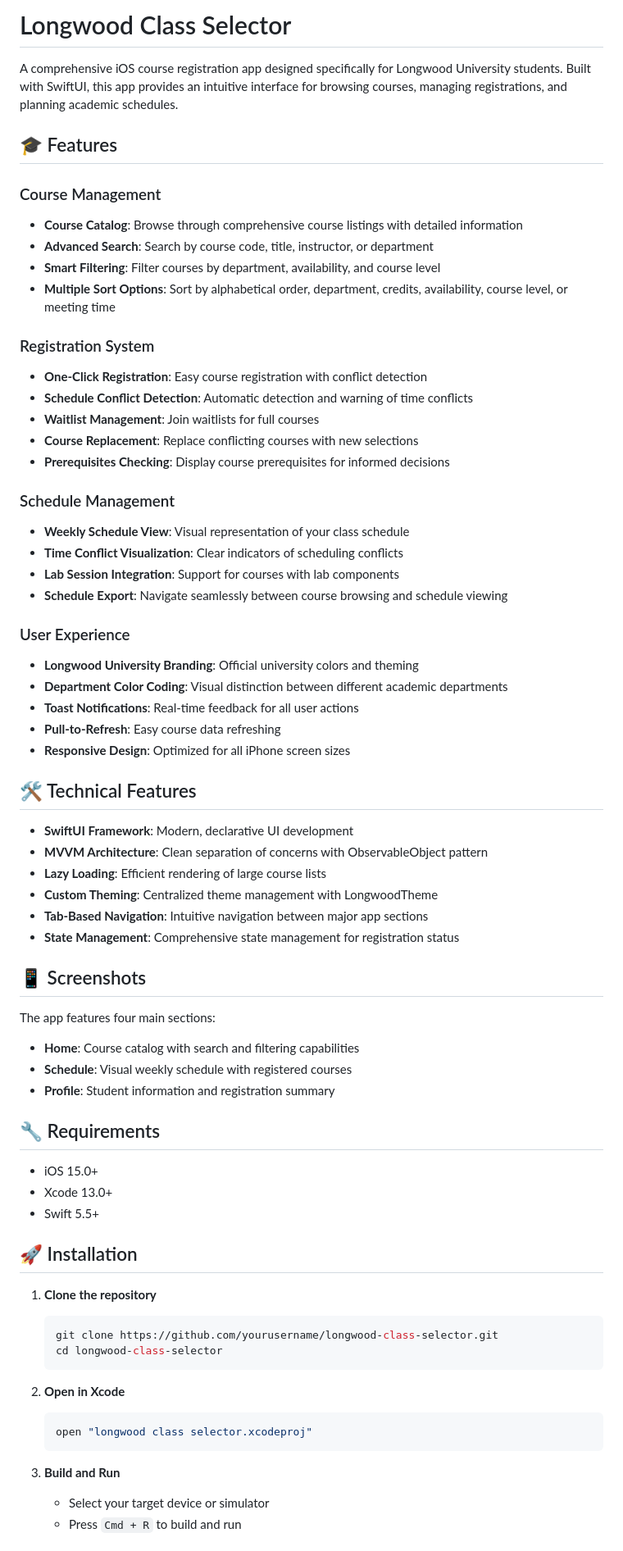
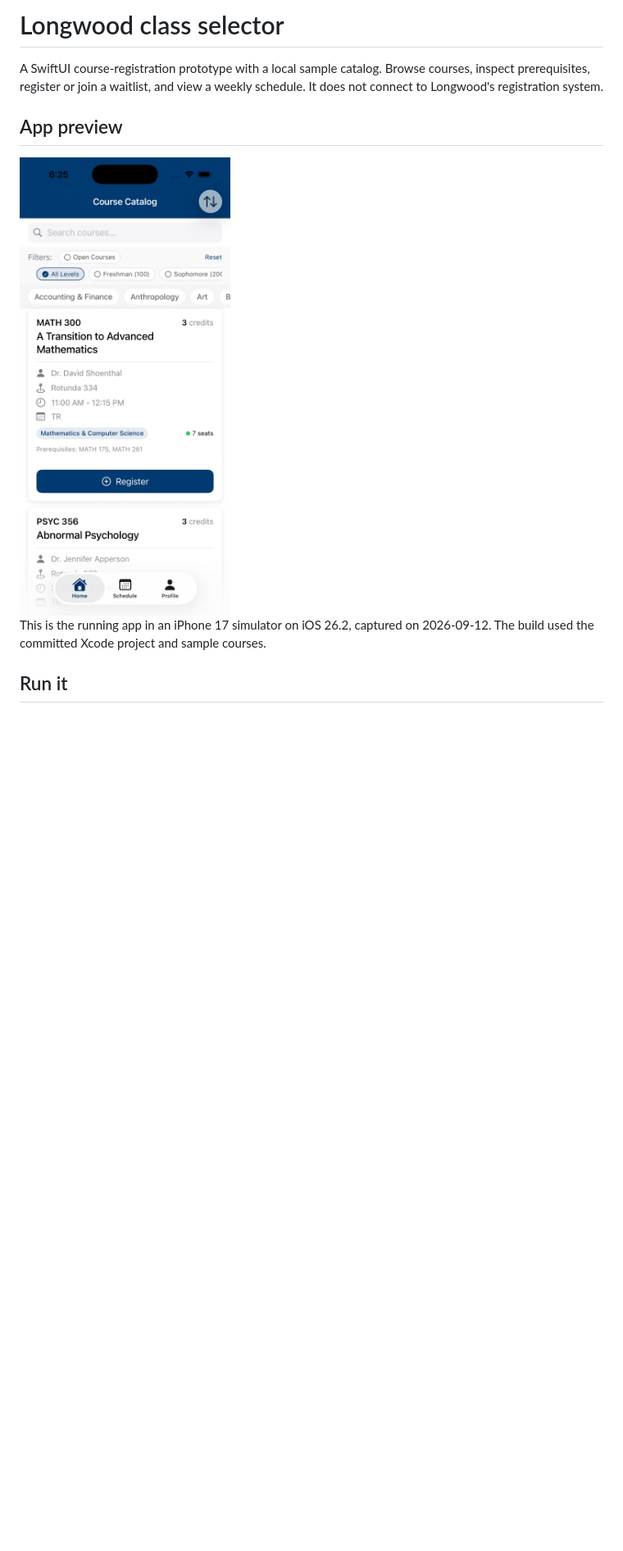
Before and after one commit to cadeKukk/longwood-class-selector, a Markdown page: README.md, the part around one of its changes. Shown at 82% size. Drawn GitHub-style; pictures changed too: docs/screenshots/catalog.png (added); blank space fills up the shorter version.

````diff
--- a/README.md
+++ b/README.md
@@ -1,71 +1,12 @@
-# Longwood Class Selector
+# Longwood class selector
 
-A comprehensive iOS course registration app designed specifically for Longwood University students. Built with SwiftUI, this app provides an intuitive interface for browsing courses, managing registrations, and planning academic schedules.
+A SwiftUI course-registration prototype with a local sample catalog. Browse courses, inspect prerequisites, register or join a waitlist, and view a weekly schedule. It does not connect to Longwood's registration system.
 
-## 🎓 Features
+## App preview
 
-### Course Management
-- **Course Catalog**: Browse through comprehensive course listings with detailed information
-- **Advanced Search**: Search by course code, title, instructor, or department
-- **Smart Filtering**: Filter courses by department, availability, and course level
-- **Multiple Sort Options**: Sort by alphabetical order, department, credits, availability, course level, or meeting time
+<img src="docs/screenshots/catalog.png" width="360" alt="Course catalog in the iPhone simulator, with search, filters, course details, and Register buttons">
 
-### Registration System
-- **One-Click Registration**: Easy course registration with conflict detection
-- **Schedule Conflict Detection**: Automatic detection and warning of time conflicts
-- **Waitlist Management**: Join waitlists for full courses
-- **Course Replacement**: Replace conflicting courses with new selections
-- **Prerequisites Checking**: Display course prerequisites for informed decisions
+This is the running app in an iPhone 17 simulator on iOS 26.2, captured on 2026-09-12. The build used the committed Xcode project and sample courses.
 
-### Schedule Management
-- **Weekly Schedule View**: Visual representation of your class schedule
-- **Time Conflict Visualization**: Clear indicators of scheduling conflicts
-- **Lab Session Integration**: Support for courses with lab components
-- **Schedule Export**: Navigate seamlessly between course browsing and schedule viewing
+## Run it
 
-### User Experience
-- **Longwood University Branding**: Official university colors and theming
-- **Department Color Coding**: Visual distinction between different academic departments
-- **Toast Notifications**: Real-time feedback for all user actions
-- **Pull-to-Refresh**: Easy course data refreshing
-- **Responsive Design**: Optimized for all iPhone screen sizes
-
-## 🛠 Technical Features
-
-- **SwiftUI Framework**: Modern, declarative UI development
-- **MVVM Architecture**: Clean separation of concerns with ObservableObject pattern
-- **Lazy Loading**: Efficient rendering of large course lists
-- **Custom Theming**: Centralized theme management with LongwoodTheme
-- **Tab-Based Navigation**: Intuitive navigation between major app sections
-- **State Management**: Comprehensive state management for registration status
-
-## 📱 Screenshots
-
-The app features four main sections:
-- **Home**: Course catalog with search and filtering capabilities
-- **Schedule**: Visual weekly schedule with registered courses
-- **Profile**: Student information and registration summary
-
-## 🔧 Requirements
-
-- iOS 15.0+
-- Xcode 13.0+
-- Swift 5.5+
-
-## 🚀 Installation
-
-1. **Clone the repository**
-   ```bash
-   git clone https://github.com/yourusername/longwood-class-selector.git
-   cd longwood-class-selector
-   ```
-
-2. **Open in Xcode**
-   ```bash
-   open "longwood class selector.xcodeproj"
-   ```
-
-3. **Build and Run**
-   - Select your target device or simulator
-   - Press `Cmd + R` to build and run
-
````
Also changed, not shown: other parts of README.md (+20 -84 lines).
